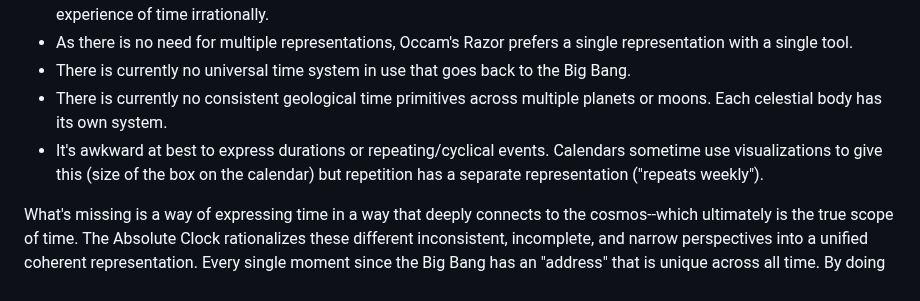
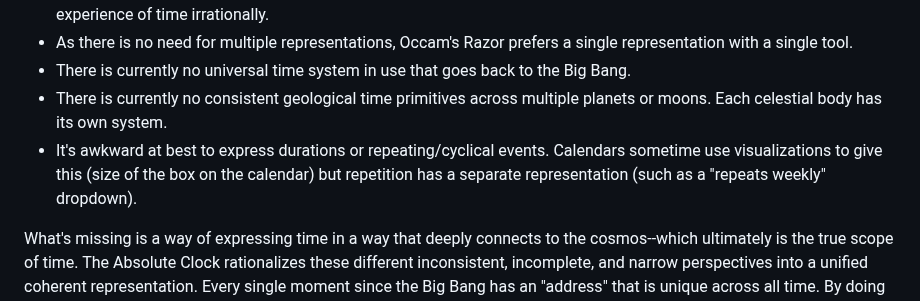
Before and after one commit to geckooooo/absclock, a Markdown page: README.md, the part around the change. Drawn GitHub-style.

```diff
--- a/README.md
+++ b/README.md
@@ -26,7 +26,7 @@ The usual ways we express our experience of time is quite janky:
 * As there is no need for multiple representations, Occam's Razor prefers a single representation with a single tool.
 * There is currently no universal time system in use that goes back to the Big Bang.
 * There is currently no consistent geological time primitives across multiple planets or moons. Each celestial body has its own system.
-* It's awkward at best to express durations or repeating/cyclical events. Calendars sometime use visualizations to give this (size of the box on the calendar) but repetition has a separate representation ("repeats weekly").
+* It's awkward at best to express durations or repeating/cyclical events. Calendars sometime use visualizations to give this (size of the box on the calendar) but repetition has a separate representation (such as a "repeats weekly" dropdown).
 
 What's missing is a way of expressing time in a way that deeply connects to the cosmos--which ultimately is the true scope of time. The Absolute Clock rationalizes these different inconsistent, incomplete, and narrow perspectives into a unified coherent representation. Every single moment since the Big Bang has an "address" that is unique across all time. By doing so it creates a single namespace for absolute time that can be implemented as (say) a signle device such as a digital clock.
 
```
